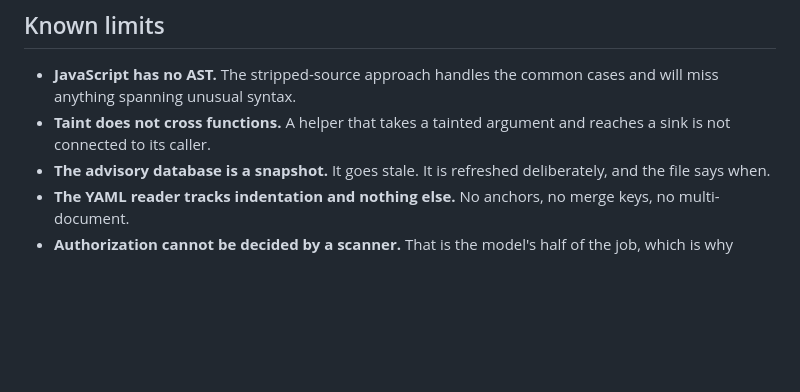
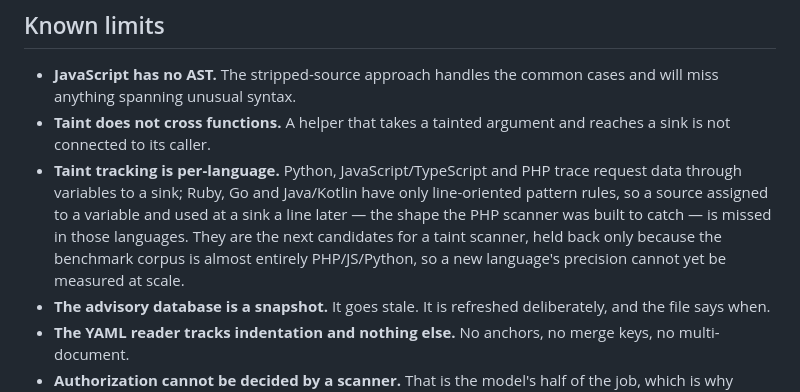
Before and after one commit to Himasnhu-AT/redassay-security-audit, a Markdown page: docs/architecture.md, the part around the change. Drawn GitHub-style; blank space fills up the shorter version.

```diff
--- a/docs/architecture.md
+++ b/docs/architecture.md
@@ -159,6 +159,13 @@ API. Those are acknowledged limits, documented where they bite.
   cases and will miss anything spanning unusual syntax.
 - **Taint does not cross functions.** A helper that takes a tainted argument and
   reaches a sink is not connected to its caller.
+- **Taint tracking is per-language.** Python, JavaScript/TypeScript and PHP trace
+  request data through variables to a sink; Ruby, Go and Java/Kotlin have only
+  line-oriented pattern rules, so a source assigned to a variable and used at a
+  sink a line later — the shape the PHP scanner was built to catch — is missed in
+  those languages. They are the next candidates for a taint scanner, held back
+  only because the benchmark corpus is almost entirely PHP/JS/Python, so a new
+  language's precision cannot yet be measured at scale.
 - **The advisory database is a snapshot.** It goes stale. It is refreshed
   deliberately, and the file says when.
 - **The YAML reader tracks indentation and nothing else.** No anchors, no merge
```
Also changed, not shown: CHANGELOG.md (+23 -0 lines).
